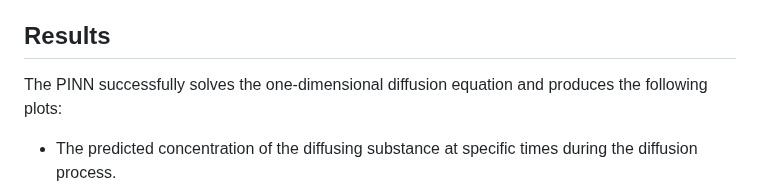
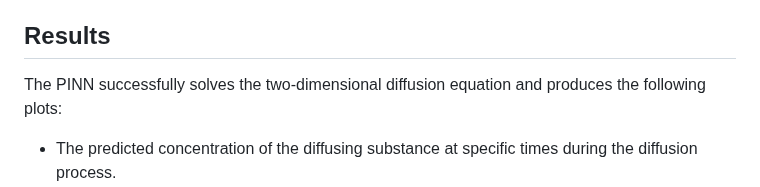
Before and after one commit to eyobghiday/PINNs-in-Fluid-Mechanics, a Markdown page: README.md, the part around the change. Drawn GitHub-style.

```diff
--- a/README.md
+++ b/README.md
@@ -29,7 +29,7 @@ The main objective of this projeect is to develop a physics-informed neural netw
 
 ## Results
 
-The PINN successfully solves the one-dimensional diffusion equation and produces the following plots:
+The PINN successfully solves the two-dimensional diffusion equation and produces the following plots:
 
 - The predicted concentration of the diffusing substance at specific times during the diffusion process.
 - The concentration of the diffusing substance at different values of the diffusion coefficient on the same plot, for comparison.
```
